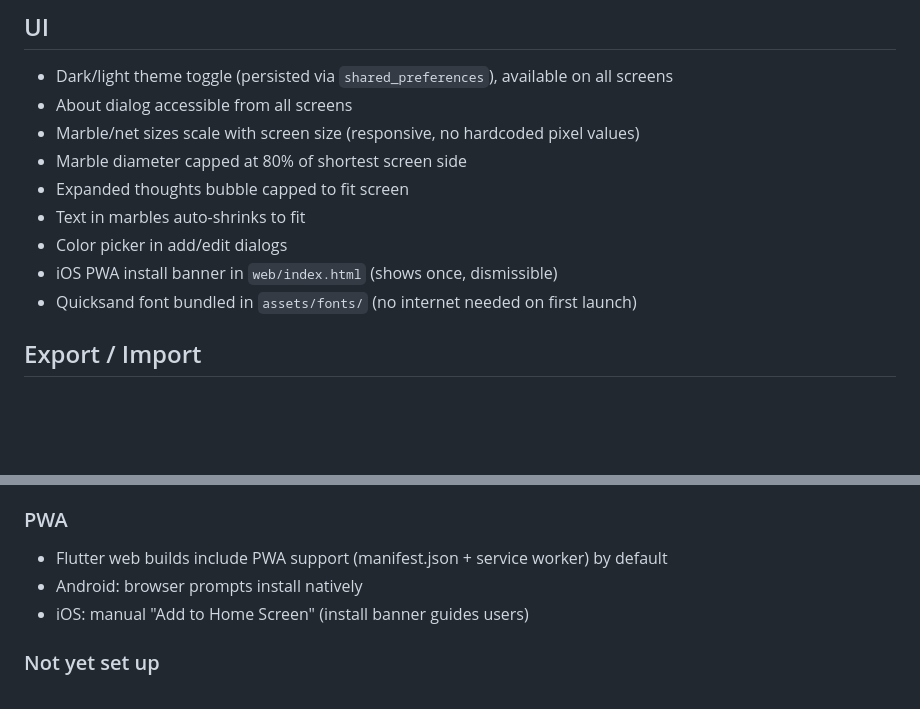
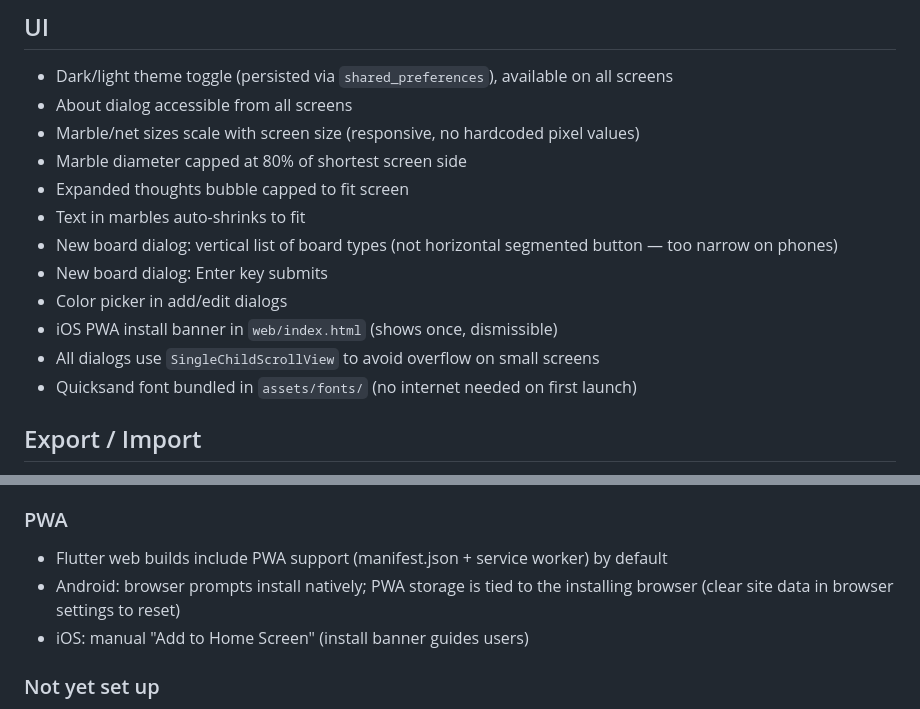
Before and after one commit to FrenchCommando/pensine, a Markdown page: NOTES.md, 2 parts joined by grey strips. Drawn GitHub-style; blank space fills up the shorter version.

Commit message:
notes small

```diff
--- a/NOTES.md
+++ b/NOTES.md
@@ -42,8 +42,11 @@
 - Marble diameter capped at 80% of shortest screen side
 - Expanded thoughts bubble capped to fit screen
 - Text in marbles auto-shrinks to fit
+- New board dialog: vertical list of board types (not horizontal segmented button — too narrow on phones)
+- New board dialog: Enter key submits
 - Color picker in add/edit dialogs
 - iOS PWA install banner in `web/index.html` (shows once, dismissible)
+- All dialogs use `SingleChildScrollView` to avoid overflow on small screens
 - Quicksand font bundled in `assets/fonts/` (no internet needed on first launch)
 
 ## Export / Import
@@ -80,7 +83,7 @@
 
 ### PWA
 - Flutter web builds include PWA support (manifest.json + service worker) by default
-- Android: browser prompts install natively
+- Android: browser prompts install natively; PWA storage is tied to the installing browser (clear site data in browser settings to reset)
 - iOS: manual "Add to Home Screen" (install banner guides users)
 
 ### Not yet set up
```
